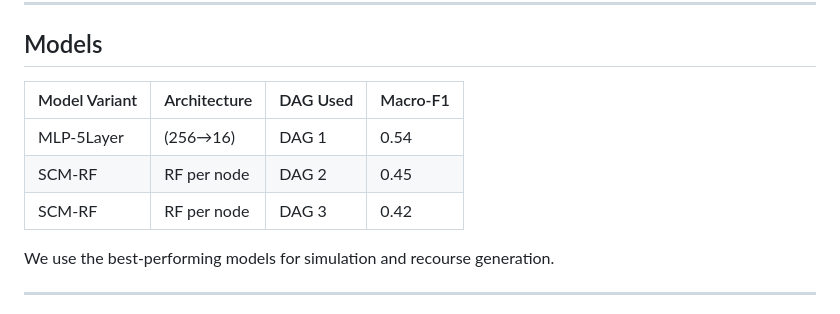
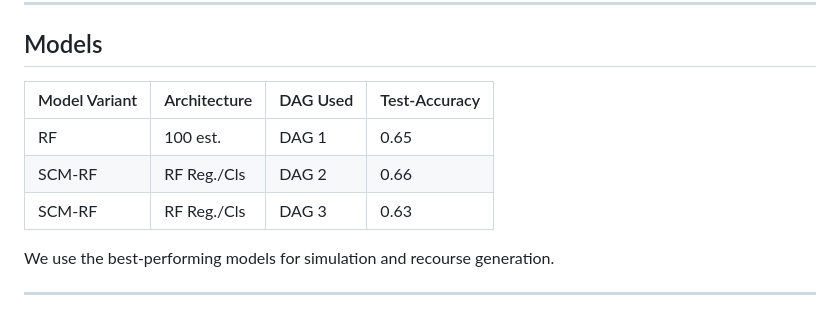
Before and after one commit to GoelUmang/disaster-assessment-tool-UI, a Markdown page: README.md, the part around the change. Rendered like a GitHub page.

```diff
--- a/README.md
+++ b/README.md
@@ -66,11 +66,11 @@ We provide three structural causal graphs (DAGs):
 
 ## Models
 
-| Model Variant | Architecture | DAG Used | Macro-F1 |
+| Model Variant | Architecture | DAG Used | Test-Accuracy |
 | ------------- | ------------ | -------- | -------- |
-| MLP-5Layer    | (256→16)     | DAG 1    | 0.54     |
-| SCM-RF        | RF per node  | DAG 2    | 0.45     |
-| SCM-RF        | RF per node  | DAG 3    | 0.42     |
+| RF            | 100 est.     | DAG 1    | 0.65     |
+| SCM-RF        | RF Reg./Cls  | DAG 2    | 0.66     |
+| SCM-RF        | RF Reg./Cls  | DAG 3    | 0.63     |
 
 We use the best-performing models for simulation and recourse generation.
 
```
